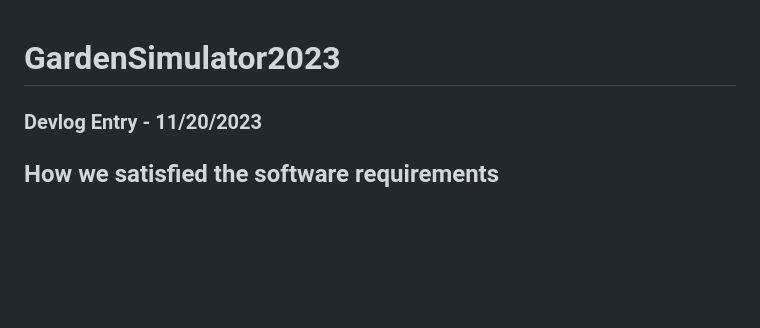
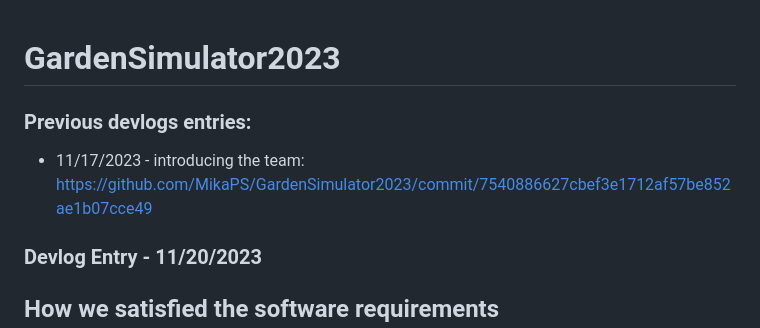
Before and after one commit to MikaPS/GardenSimulator2023, a Markdown page: README.md, the part around the change. Drawn GitHub-style; blank space fills up the shorter version.

```diff
--- a/README.md
+++ b/README.md
@@ -1,4 +1,7 @@
 # GardenSimulator2023
+
+### Previous devlogs entries:
+- 11/17/2023 - introducing the team: https://github.com/MikaPS/GardenSimulator2023/commit/7540886627cbef3e1712af57be852ae1b07cce49
 
 ### Devlog Entry - 11/20/2023
 
```
